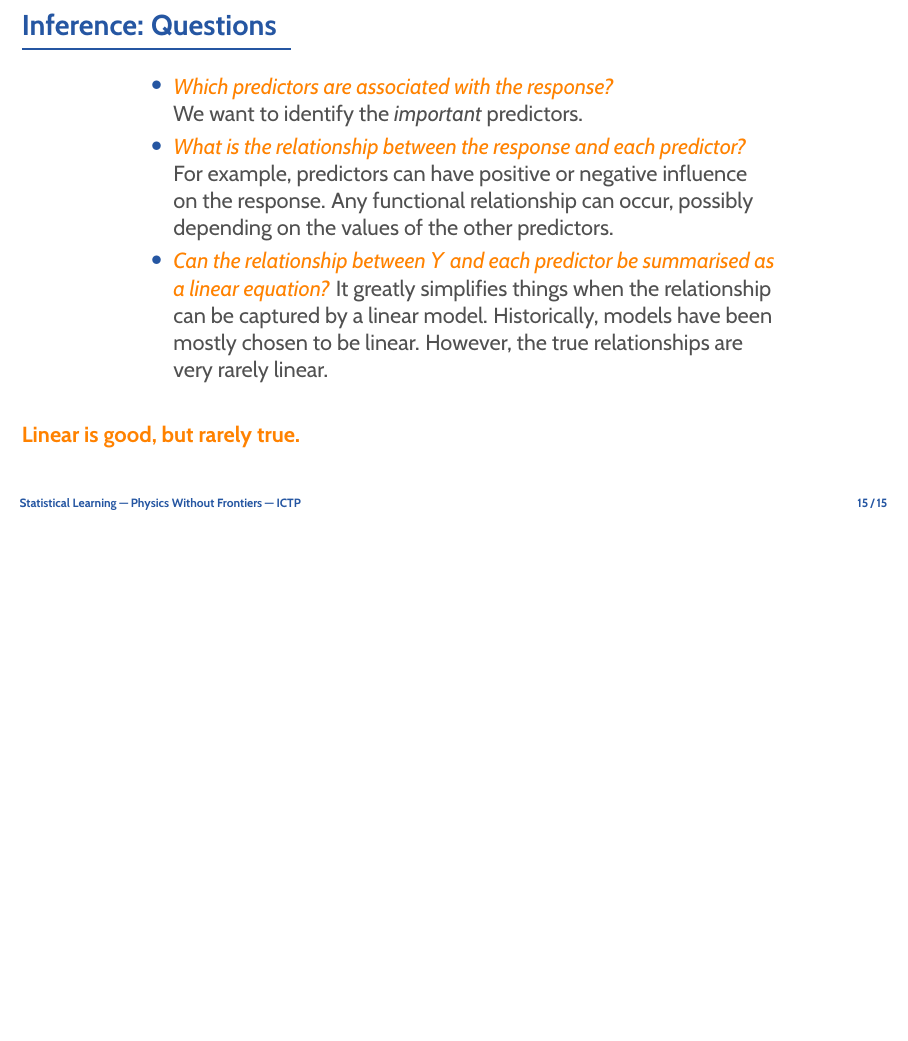
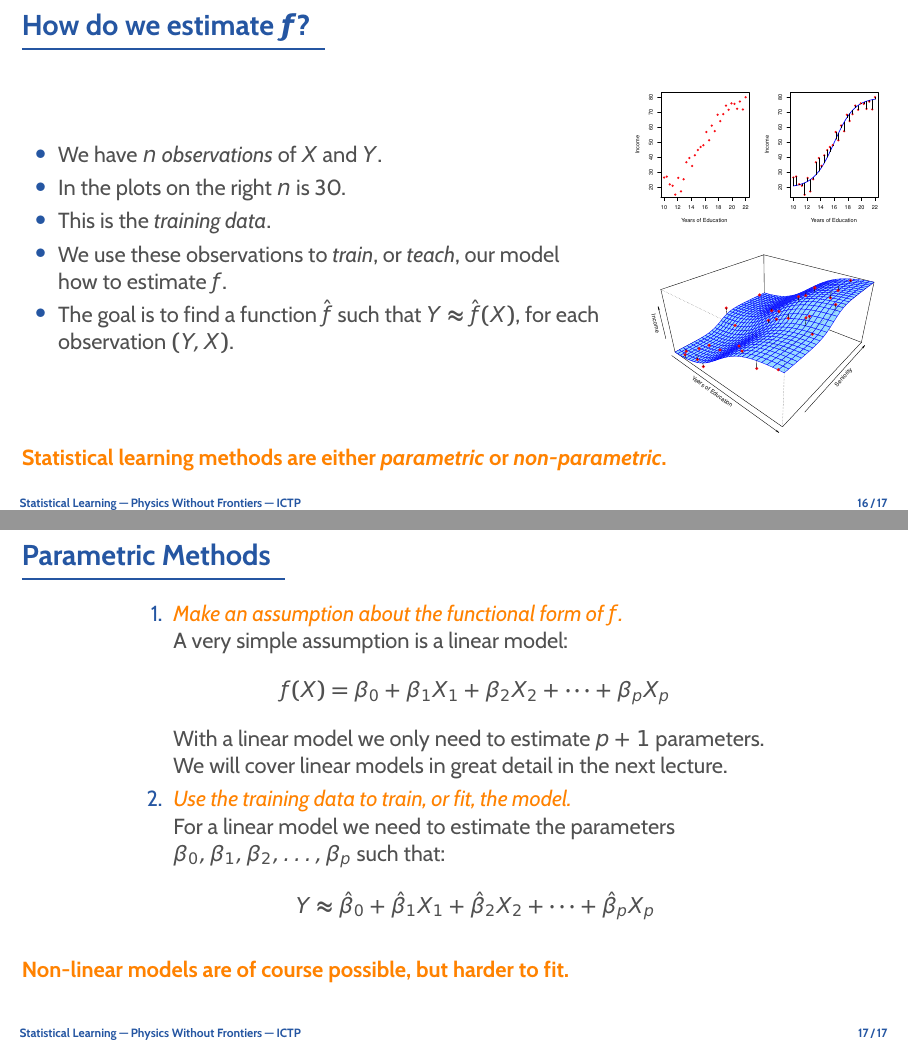
Before and after one commit to rinnert/statlearning-python-pwf, LaTeX slides (lectures/latex/lecture_02_statlearning.tex): page 16 of 16 before the commit and pages 17 and 18 of 18 after it, the two joined at a grey line, the shorter picture padded with empty space. Compiled offline with pdfLaTeX.

```diff
--- a/lectures/latex/lecture_02_statlearning.tex
+++ b/lectures/latex/lecture_02_statlearning.tex
@@ -227,4 +227,49 @@
 	\bottomline{Linear is good, but rarely true.}
 \end{frame}
 
+\begin{frame}{How do we estimate $\bm{f}$?}
+	\begin{columns}
+		\begin{column}{0.7\textwidth}
+			\begin{itemize}
+				\item We have $n$ \e{observations} of $X$ and $Y$.
+				\item In the plots on the right $n$ is 30.
+				\item This is the \e{training data}.
+				\item We use these observations to \e{train}, or \e{teach}, our model\\
+					how to estimate $f$.
+				\item The goal is to find a function $\hat{f}$ such that $Y \approx \hat{f}(X)$,
+					for each observation $(Y, X)$.
+			\end{itemize}
+		\end{column}
+		\begin{column}{0.3\textwidth}
+			\begin{center}
+				\includegraphics[width=\textwidth]{2_2}
+			\end{center}
+			\begin{center}
+				\includegraphics[width=0.9\textwidth]{2_3}
+			\end{center}
+		\end{column}
+	\end{columns}
+	\bottomline{Statistical learning methods are either \e{parametric} or \e{non-parametric}.}
+\end{frame}
+
+\begin{frame}{Parametric Methods}
+	\begin{cpage}
+		\begin{enumerate}
+			\item \e{\orange Make an assumption about the functional form of $f$.}\\
+				A very simple assumption is a linear model:
+				\[ f(X) = \beta_0 + \beta_1 X_1 + \beta_2 X_2 + \dots + \beta_p X_p\]
+				With a linear model we only need to estimate $p + 1$ parameters.
+				We will cover linear models in great detail in the next lecture.
+			\item \e{\orange Use the training data to train, or fit, the model.}\\
+				For a linear model we need to estimate the parameters
+				$\beta_0, \beta_1, \beta_2, \dots, \beta_p$ such that:
+				\[ Y \approx \hat{\beta}_0 + \hat{\beta}_1 X_1 + \hat{\beta}_2 X_2
+				+ \dots + \hat{\beta}_p X_p \]
+		\end{enumerate}
+	\end{cpage}
+	\bottomline{Non-linear models are of course possible, but harder to fit.}
+\end{frame}
+
+
+
 \end{document}
```
Also changed, not shown: lectures/latex/lecture_02_statlearning.tex (6 more changed lines), 1 other file.
